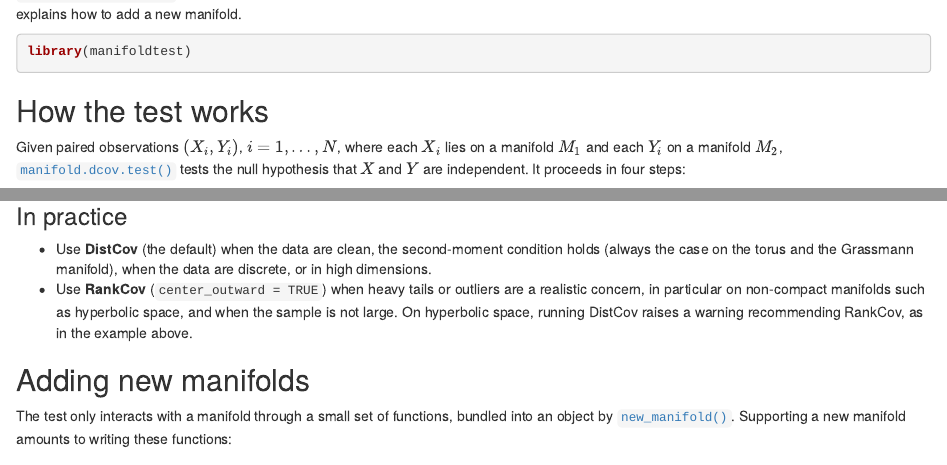
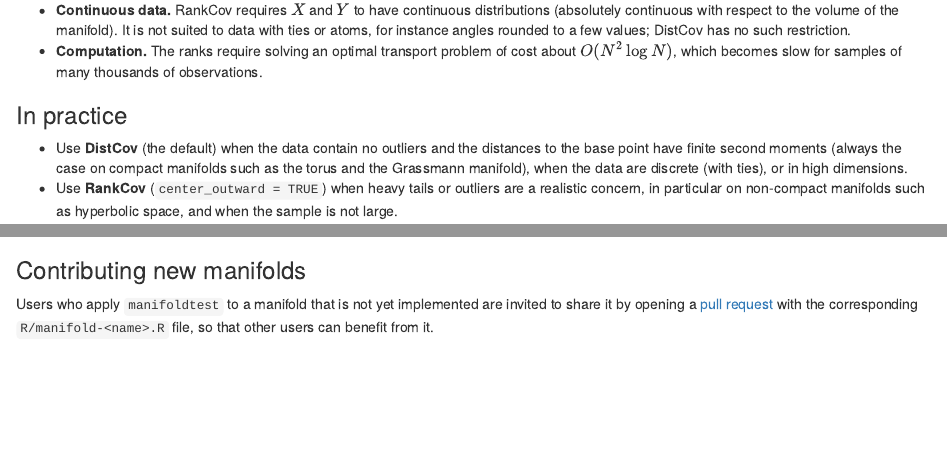
Before and after one commit to gonzalez-delgado/manifoldtest, an R Markdown document (vignettes/articles/user-guide.Rmd): the page in a window 1100 px wide, from 110 px down before the commit and from 4150 px down after it, and a second part further down, joined at a grey line. Rendered offline with R 4.5, knitr and Pandoc, with nearby package versions; some code elsewhere in the file could not run offline.

Commit message:
Update user guide

```diff
--- a/vignettes/articles/user-guide.Rmd
+++ b/vignettes/articles/user-guide.Rmd
@@ -245,14 +242,13 @@
 ::: {.callout}
 ### In practice
 
-- Use **DistCov** (the default) when the data are clean, the second-moment
-  condition holds (always the case on the torus and the Grassmann manifold),
-  when the data are discrete, or in high dimensions.
+- Use **DistCov** (the default) when the data contain no outliers and the
+  distances to the base point have finite second moments (always the case on
+  compact manifolds such as the torus and the Grassmann manifold), when the
+  data are discrete (with ties), or in high dimensions.
 - Use **RankCov** (`center_outward = TRUE`) when heavy tails or outliers are
   a realistic concern, in particular on non-compact manifolds such as
-  hyperbolic space, and when the sample is not large. On hyperbolic space,
-  running DistCov raises a warning recommending RankCov, as in the example
-  above.
+  hyperbolic space, and when the sample is not large.
 :::
 
 ## Adding new manifolds
@@ -338,3 +334,13 @@
 model), and register the constructor in `manifold_registry` in
 `R/manifold.R`, so that it can also be selected by name, as in
 `manifold = "<name>"`.
+
+::: {.callout}
+### Contributing new manifolds
+
+Users who apply `manifoldtest` to a manifold that is not yet implemented are
+invited to share it by opening a
+[pull request](https://github.com/gonzalez-delgado/manifoldtest/pulls)
+with the corresponding `R/manifold-<name>.R` file, so that
+other users can benefit from it.
+:::
```
Also changed, not shown: vignettes/articles/user-guide.Rmd (5 more changed lines).
